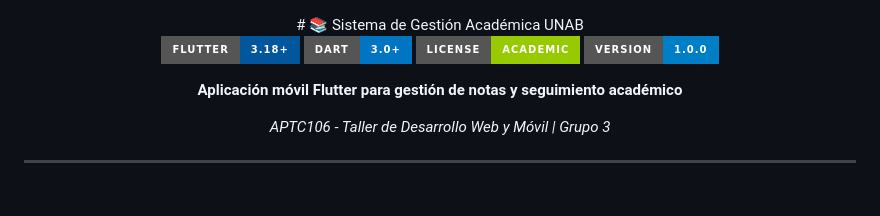
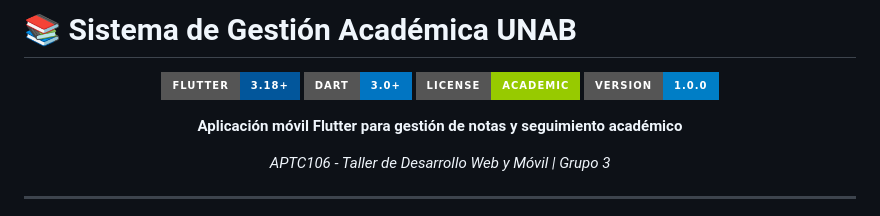
Before and after one commit to jarayaa/sistema-gestion-academica, a Markdown page: README.md, the part around the change. GitHub-like rendering; badges without logos.

Commit message:
commit	"modified:   README.md"

```diff
--- a/README.md
+++ b/README.md
@@ -1,5 +1,7 @@
+
+#                  📚 Sistema de Gestión Académica UNAB
+
 <div align="center">
-# 📚 Sistema de Gestión Académica UNAB
 
 ![Flutter](https://img.shields.io/badge/Flutter-3.18+-02569B?style=for-the-badge&logo=flutter)
 ![Dart](https://img.shields.io/badge/Dart-3.0+-0175C2?style=for-the-badge&logo=dart)
```
